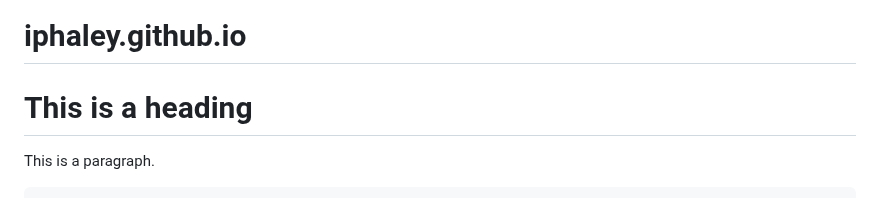
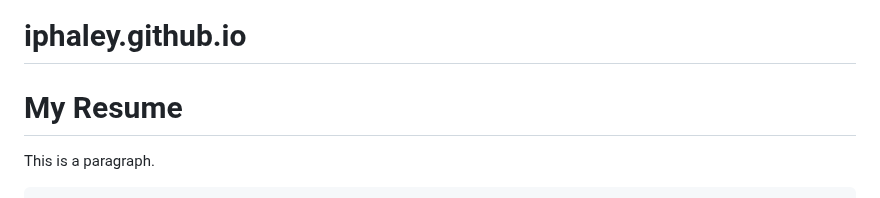
Before and after one commit to iphaley/iphaley.github.io, a Markdown page: README.md, the part around one of its changes. GitHub-like rendering.

```diff
--- a/README.md
+++ b/README.md
@@ -10,7 +10,7 @@ p    {color: red;}
 </head>
 <body>
 
-<h1>This is a heading</h1>
+<h1>My Resume</h1>
 <p>This is a paragraph.</p>
 
 </body>
```
Also changed, not shown: other parts of README.md (+2 -3 lines).
